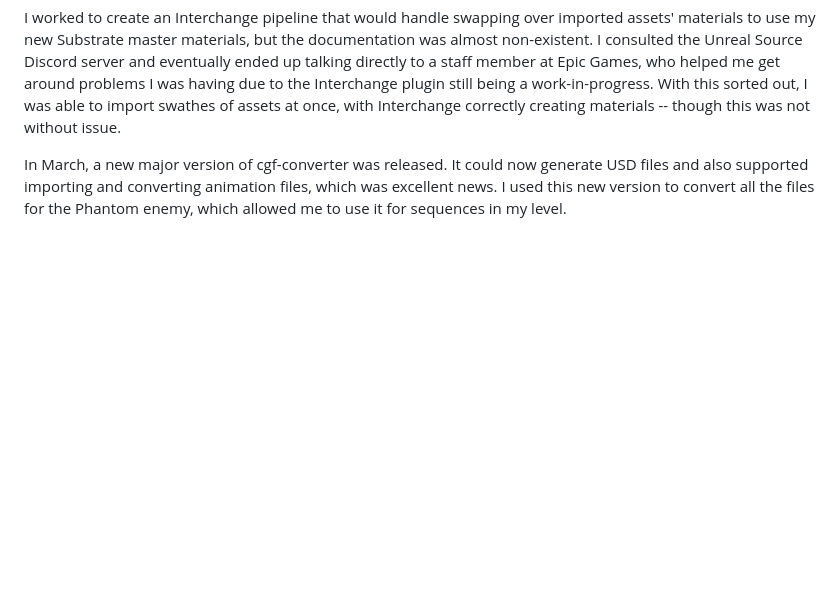
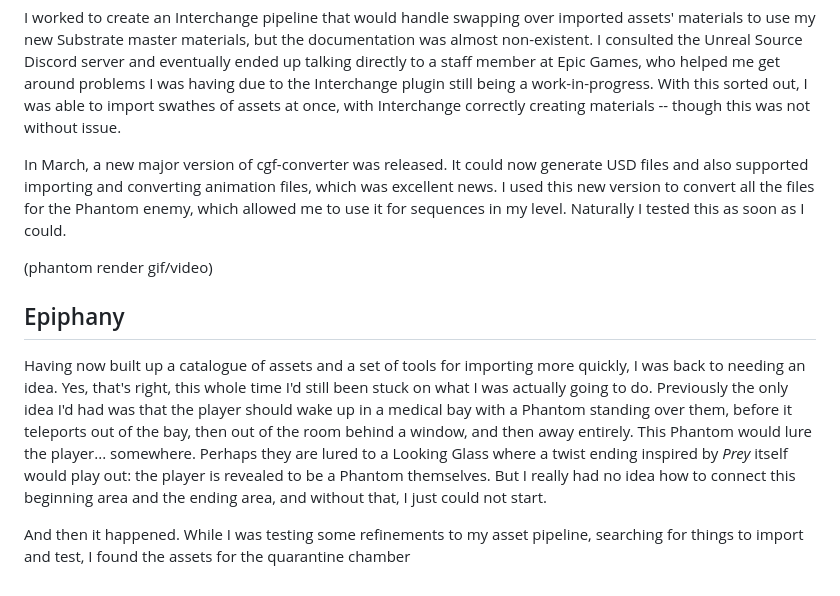
Before and after one commit to memequester/memequester.github.io, a Markdown page: src/blogs/leveldesign.md, the part around the change. Drawn GitHub-style; blank space fills up the shorter version.

Commit message:
test workflow

```diff
--- a/src/blogs/leveldesign.md
+++ b/src/blogs/leveldesign.md
@@ -61,4 +61,12 @@ Between working on current modules, I did make some progress on my pipelines. I
 
 I worked to create an Interchange pipeline that would handle swapping over imported assets' materials to use my new Substrate master materials, but the documentation was almost non-existent. I consulted the Unreal Source Discord server and eventually ended up talking directly to a staff member at Epic Games, who helped me get around problems I was having due to the Interchange plugin still being a work-in-progress. With this sorted out, I was able to import swathes of assets at once, with Interchange correctly creating materials -- though this was not without issue.
 
-In March, a new major version of cgf-converter was released. It could now generate USD files and also supported importing and converting animation files, which was excellent news. I used this new version to convert all the files for the Phantom enemy, which allowed me to use it for sequences in my level.
+In March, a new major version of cgf-converter was released. It could now generate USD files and also supported importing and converting animation files, which was excellent news. I used this new version to convert all the files for the Phantom enemy, which allowed me to use it for sequences in my level. Naturally I tested this as soon as I could.
+
+(phantom render gif/video)
+
+## Epiphany
+
+Having now built up a catalogue of assets and a set of tools for importing more quickly, I was back to needing an idea. Yes, that's right, this whole time I'd still been stuck on what I was actually going to do. Previously the only idea I'd had was that the player should wake up in a medical bay with a Phantom standing over them, before it teleports out of the bay, then out of the room behind a window, and then away entirely. This Phantom would lure the player... somewhere. Perhaps they are lured to a Looking Glass where a twist ending inspired by *Prey* itself would play out: the player is revealed to be a Phantom themselves. But I really had no idea how to connect this beginning area and the ending area, and without that, I just could not start.
+
+And then it happened. While I was testing some refinements to my asset pipeline, searching for things to import and test, I found the assets for the quarantine chamber
```
